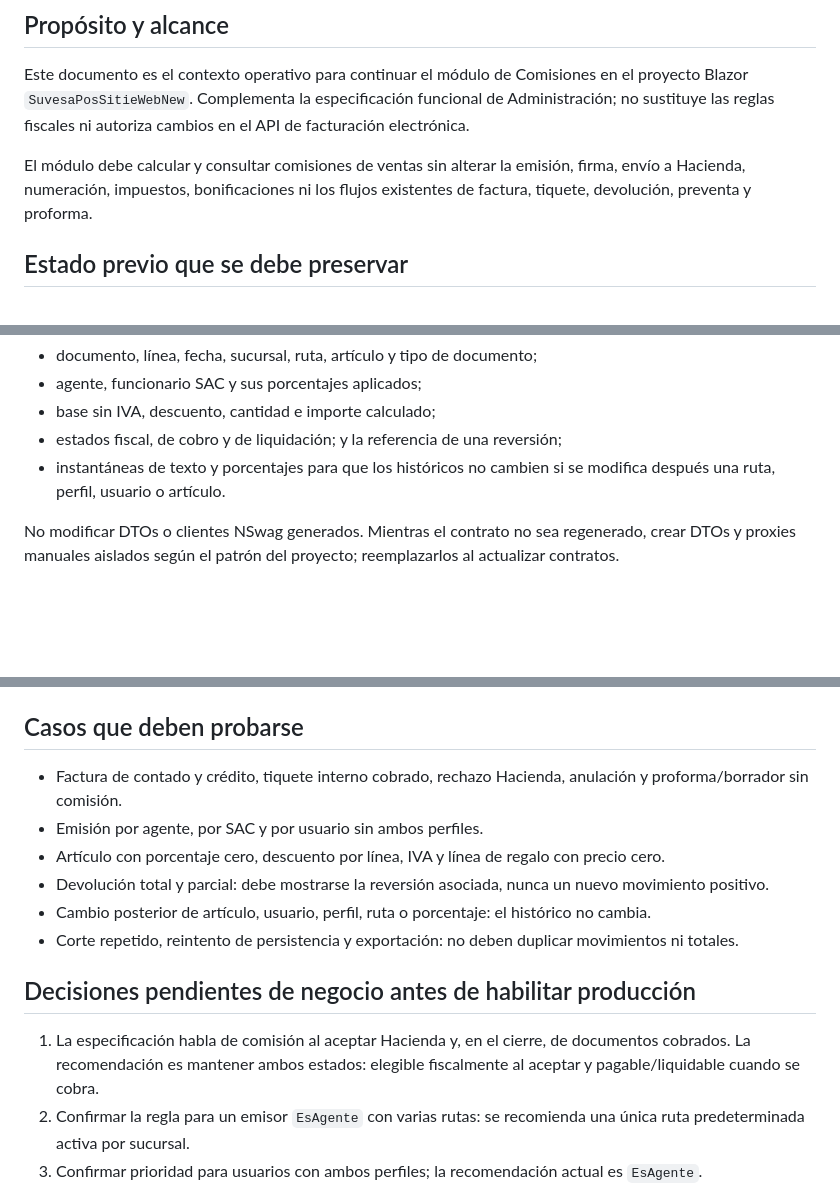
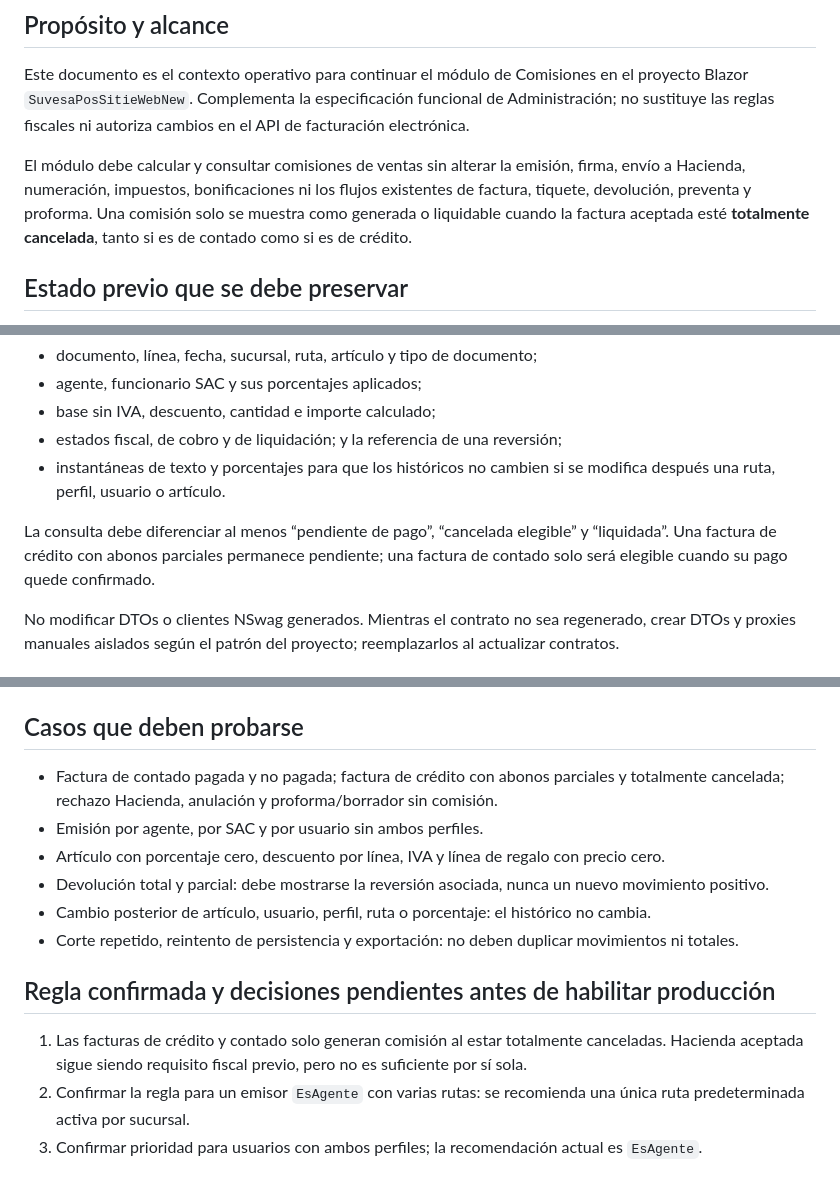
Before and after one commit to SuvesaDev/SuvesaPosSitieWebNew, a Markdown page: docs/MODULO_COMISIONES_WEB.md, 3 parts joined by grey strips. Rendered like a GitHub page; blank space fills up the shorter version.

Commit message:
Aplicacion de mejora en comisiones

```diff
--- a/docs/MODULO_COMISIONES_WEB.md
+++ b/docs/MODULO_COMISIONES_WEB.md
@@ -9,7 +9,9 @@ de facturación electrónica.
 
 El módulo debe calcular y consultar comisiones de ventas sin alterar la emisión,
 firma, envío a Hacienda, numeración, impuestos, bonificaciones ni los flujos
-existentes de factura, tiquete, devolución, preventa y proforma.
+existentes de factura, tiquete, devolución, preventa y proforma. Una comisión solo
+se muestra como generada o liquidable cuando la factura aceptada esté **totalmente
+cancelada**, tanto si es de contado como si es de crédito.
 
 ## Estado previo que se debe preservar
 
@@ -72,6 +74,10 @@ usuario. Debe recibir movimientos de comisión inmutables con, como mínimo:
 - instantáneas de texto y porcentajes para que los históricos no cambien si se
   modifica después una ruta, perfil, usuario o artículo.
 
+La consulta debe diferenciar al menos “pendiente de pago”, “cancelada elegible” y
+“liquidada”. Una factura de crédito con abonos parciales permanece pendiente; una
+factura de contado solo será elegible cuando su pago quede confirmado.
+
 No modificar DTOs o clientes NSwag generados. Mientras el contrato no sea
 regenerado, crear DTOs y proxies manuales aislados según el patrón del proyecto;
 reemplazarlos al actualizar contratos.
@@ -94,8 +100,9 @@ reemplazarlos al actualizar contratos.
 
 ## Casos que deben probarse
 
-- Factura de contado y crédito, tiquete interno cobrado, rechazo Hacienda,
-  anulación y proforma/borrador sin comisión.
+- Factura de contado pagada y no pagada; factura de crédito con abonos parciales y
+  totalmente cancelada; rechazo Hacienda, anulación y proforma/borrador sin
+  comisión.
 - Emisión por agente, por SAC y por usuario sin ambos perfiles.
 - Artículo con porcentaje cero, descuento por línea, IVA y línea de regalo con
   precio cero.
@@ -106,11 +113,11 @@ reemplazarlos al actualizar contratos.
 - Corte repetido, reintento de persistencia y exportación: no deben duplicar
   movimientos ni totales.
 
-## Decisiones pendientes de negocio antes de habilitar producción
+## Regla confirmada y decisiones pendientes antes de habilitar producción
 
-1. La especificación habla de comisión al aceptar Hacienda y, en el cierre, de
-   documentos cobrados. La recomendación es mantener ambos estados: elegible
-   fiscalmente al aceptar y pagable/liquidable cuando se cobra.
+1. Las facturas de crédito y contado solo generan comisión al estar totalmente
+   canceladas. Hacienda aceptada sigue siendo requisito fiscal previo, pero no es
+   suficiente por sí sola.
 2. Confirmar la regla para un emisor `EsAgente` con varias rutas: se recomienda una
    única ruta predeterminada activa por sucursal.
 3. Confirmar prioridad para usuarios con ambos perfiles; la recomendación actual es
```
